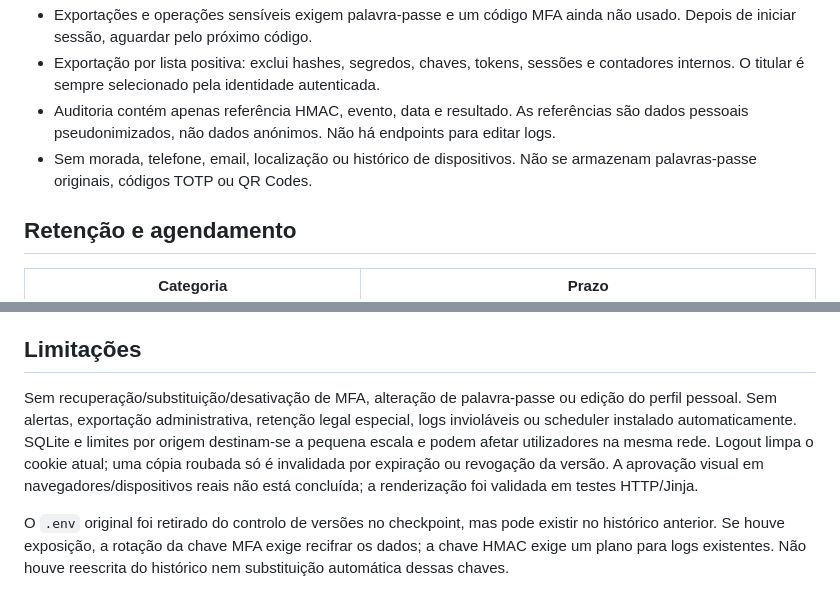
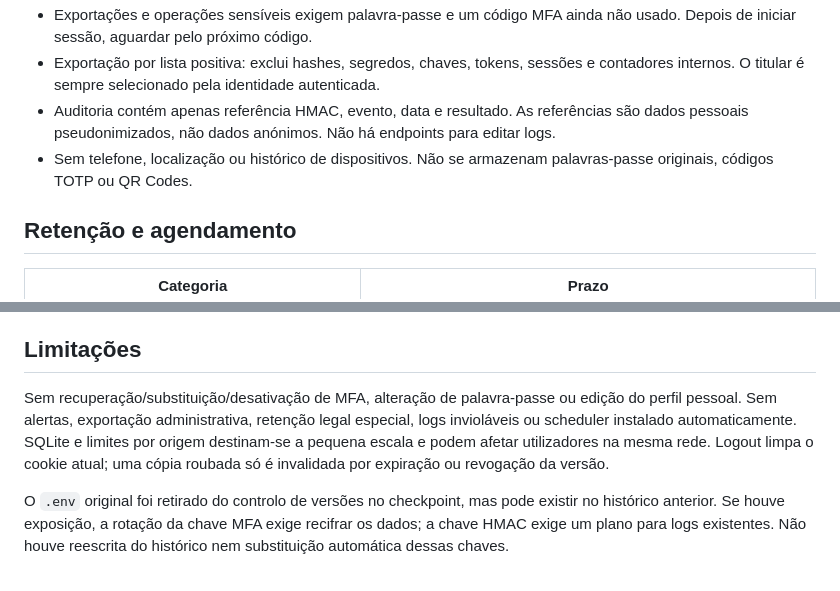
Before and after one commit to lcmlo/SecureAccess-Privacy, a Markdown page: README.md, 2 parts joined by grey strips. GitHub-like rendering.

Commit message:
Clarify limitations by removing redundant terms
Removed mention of 'morada' and 'telefone' from the limitations section for clarity.

```diff
--- a/README.md
+++ b/README.md
@@ -191,7 +191,7 @@ Pedidos: `pendente` → `em processamento` → `concluído`. A conclusão elimin
 - Exportações e operações sensíveis exigem palavra-passe e um código MFA ainda não usado. Depois de iniciar sessão, aguardar pelo próximo código.
 - Exportação por lista positiva: exclui hashes, segredos, chaves, tokens, sessões e contadores internos. O titular é sempre selecionado pela identidade autenticada.
 - Auditoria contém apenas referência HMAC, evento, data e resultado. As referências são dados pessoais pseudonimizados, não dados anónimos. Não há endpoints para editar logs.
-- Sem morada, telefone, email, localização ou histórico de dispositivos. Não se armazenam palavras-passe originais, códigos TOTP ou QR Codes.
+- Sem telefone, localização ou histórico de dispositivos. Não se armazenam palavras-passe originais, códigos TOTP ou QR Codes.
 
 ## Retenção e agendamento
 
@@ -229,7 +229,7 @@ Validação final: **60 testes aprovados**, Ruff sem erros, formatação validad
 
 ## Limitações
 
-Sem recuperação/substituição/desativação de MFA, alteração de palavra-passe ou edição do perfil pessoal. Sem alertas, exportação administrativa, retenção legal especial, logs invioláveis ou scheduler instalado automaticamente. SQLite e limites por origem destinam-se a pequena escala e podem afetar utilizadores na mesma rede. Logout limpa o cookie atual; uma cópia roubada só é invalidada por expiração ou revogação da versão. A aprovação visual em navegadores/dispositivos reais não está concluída; a renderização foi validada em testes HTTP/Jinja.
+Sem recuperação/substituição/desativação de MFA, alteração de palavra-passe ou edição do perfil pessoal. Sem alertas, exportação administrativa, retenção legal especial, logs invioláveis ou scheduler instalado automaticamente. SQLite e limites por origem destinam-se a pequena escala e podem afetar utilizadores na mesma rede. Logout limpa o cookie atual; uma cópia roubada só é invalidada por expiração ou revogação da versão.
 
 O `.env` original foi retirado do controlo de versões no checkpoint, mas pode existir no histórico anterior. Se houve exposição, a rotação da chave MFA exige recifrar os dados; a chave HMAC exige um plano para logs existentes. Não houve reescrita do histórico nem substituição automática dessas chaves.
 
```
